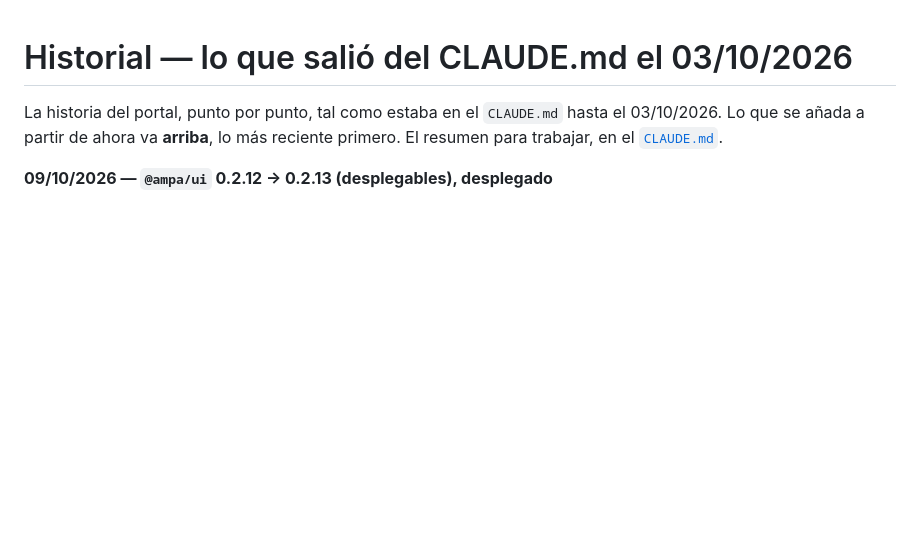
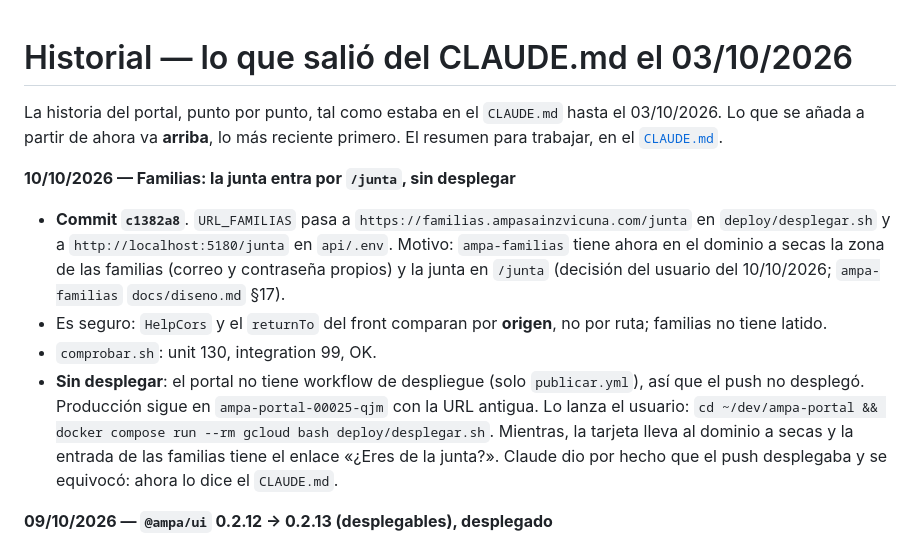
Before and after one commit to ampa-sainz-vicuna/ampa-portal, a Markdown page: docs/historial.md, the part around the change. Drawn GitHub-style; blank space fills up the shorter version.

Commit message:
Contexto: URL_FAMILIAS a /junta (c1382a8), sin desplegar; el portal se despliega a mano
Co-Authored-By: Claude Sonnet 5.5 <noreply@anthropic.com>

```diff
--- a/docs/historial.md
+++ b/docs/historial.md
@@ -3,6 +3,25 @@
 La historia del portal, punto por punto, tal como estaba en el `CLAUDE.md`
 hasta el 03/10/2026. Lo que se añada a partir de ahora va **arriba**, lo más
 reciente primero. El resumen para trabajar, en el [`CLAUDE.md`](../CLAUDE.md).
+
+**10/10/2026 — Familias: la junta entra por `/junta`, sin desplegar**
+
+- **Commit `c1382a8`**. `URL_FAMILIAS` pasa a
+  `https://familias.ampasainzvicuna.com/junta` en `deploy/desplegar.sh` y a
+  `http://localhost:5180/junta` en `api/.env`. Motivo: `ampa-familias` tiene
+  ahora en el dominio a secas la zona de las familias (correo y contraseña
+  propios) y la junta en `/junta` (decisión del usuario del 10/10/2026;
+  `ampa-familias` `docs/diseno.md` §17).
+- Es seguro: `HelpCors` y el `returnTo` del front comparan por **origen**, no
+  por ruta; familias no tiene latido.
+- `comprobar.sh`: unit 130, integration 99, OK.
+- **Sin desplegar**: el portal no tiene workflow de despliegue (solo
+  `publicar.yml`), así que el push no desplegó. Producción sigue en
+  `ampa-portal-00025-qjm` con la URL antigua. Lo lanza el usuario:
+  `cd ~/dev/ampa-portal && docker compose run --rm gcloud bash deploy/desplegar.sh`.
+  Mientras, la tarjeta lleva al dominio a secas y la entrada de las familias
+  tiene el enlace «¿Eres de la junta?». Claude dio por hecho que el push
+  desplegaba y se equivocó: ahora lo dice el `CLAUDE.md`.
 
 **09/10/2026 — `@ampa/ui` 0.2.12 → 0.2.13 (desplegables), desplegado**
 
```
Also changed, not shown: CLAUDE.md (+8 -1 lines).
